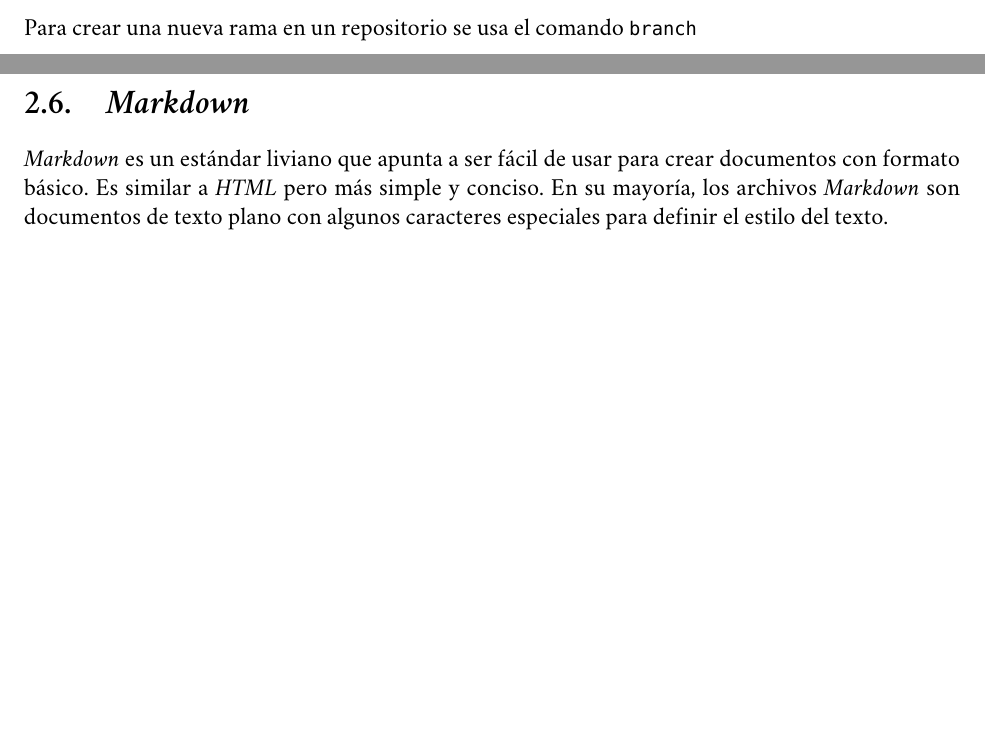
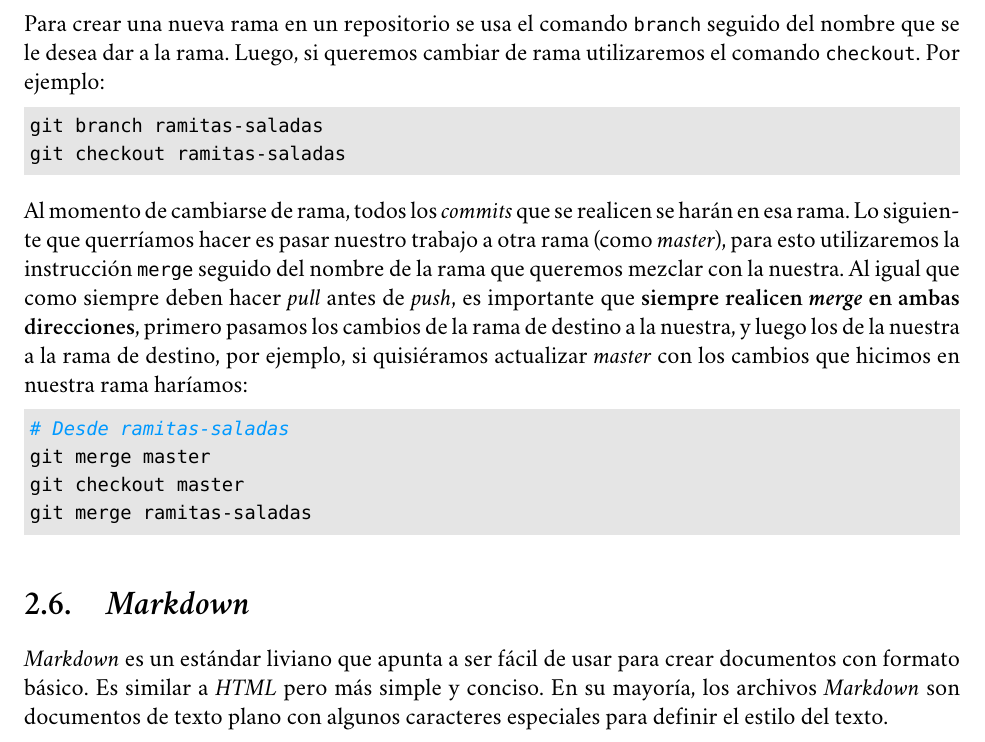
Before and after one commit to r8vnhill/software-design-book-es, a LaTeX book (src/latex/Apunte.tex, which reads src/latex/Herramientas/Git/branches.tex): two parts of pages 18 and 19 of 99 before the commit and part of page 19 of 99 after it, the two joined at a grey line, cut so that both start at the same text, the shorter picture padded with empty space. Compiled offline with XeLaTeX; a missing font is replaced by an installed copy or a similar font.

Commit message:
Mezclar ramas

```diff
--- a/src/latex/Herramientas/Git/branches.tex
+++ b/src/latex/Herramientas/Git/branches.tex
@@ -14,4 +14,26 @@
   están listas para ser utilizadas y se usen otras ramas para mantener las versiones durante el
   proceso de desarrollo.
 
-  Para crear una nueva rama en un repositorio se usa el comando \texttt{branch}
+  Para crear una nueva rama en un repositorio se usa el comando \texttt{branch} seguido del nombre
+  que se le desea dar a la rama.
+  Luego, si queremos cambiar de rama utilizaremos el comando \texttt{checkout}.
+  Por ejemplo:
+  \begin{minted}{bash}
+    git branch ramitas-saladas
+    git checkout ramitas-saladas
+  \end{minted}
+
+  Al momento de cambiarse de rama, todos los \textit{commits} que se realicen se harán en esa rama.
+  Lo siguiente que querríamos hacer es pasar nuestro trabajo a otra rama (como \textit{master}),
+  para esto utilizaremos la instrucción \texttt{merge} seguido del nombre de la rama que queremos
+  mezclar con la nuestra.
+  Al igual que como siempre deben hacer \textit{pull} antes de \textit{push}, es importante que
+  \textbf{siempre realicen \textit{merge} en ambas direcciones}, primero pasamos los cambios de la
+  rama de destino a la nuestra, y luego los de la nuestra a la rama de destino, por ejemplo, si
+  quisiéramos actualizar \textit{master} con los cambios que hicimos en nuestra rama haríamos:
+  \begin{minted}{bash}
+    # Desde ramitas-saladas
+    git merge master
+    git checkout master
+    git merge ramitas-saladas
+  \end{minted}
```
Also changed, not shown: ChangeLog.md, src/latex/Apunte.pdf, src/latex/Apunte.tex (renamed from src/latex/main.tex), src/latex/main.pdf (deleted).
